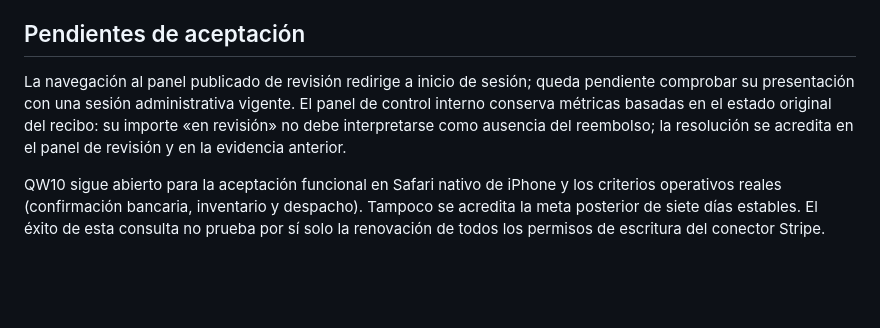
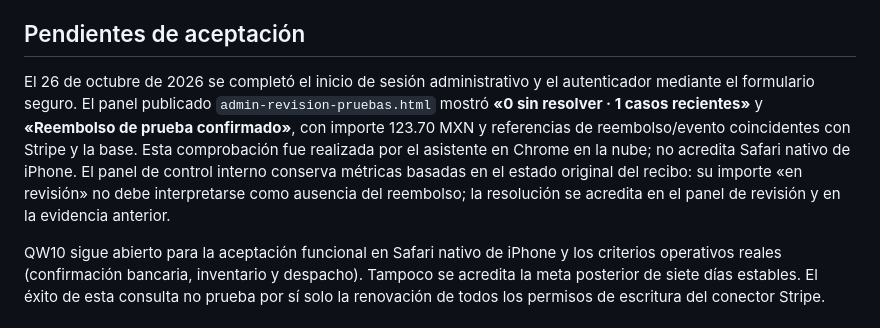
Before and after one commit to RHOSeguridadIndustrial/rhoseguridad, a Markdown page: docs/qw10-reembolsos-prueba.md, the part around the change. Rendered like a GitHub page; blank space fills up the shorter version.

Commit message:
Acreditar revisión autenticada del reembolso de prueba en RHO

```diff
--- a/docs/qw10-reembolsos-prueba.md
+++ b/docs/qw10-reembolsos-prueba.md
@@ -35,7 +35,7 @@ Revisión de solo lectura del **26 de octubre de 2026 a las 12:30 CDMX**:
 
 ## Pendientes de aceptación
 
-La navegación al panel publicado de revisión redirige a inicio de sesión; queda pendiente comprobar su presentación con una sesión administrativa vigente. El panel de control interno conserva métricas basadas en el estado original del recibo: su importe «en revisión» no debe interpretarse como ausencia del reembolso; la resolución se acredita en el panel de revisión y en la evidencia anterior.
+El 26 de octubre de 2026 se completó el inicio de sesión administrativo y el autenticador mediante el formulario seguro. El panel publicado `admin-revision-pruebas.html` mostró **«0 sin resolver · 1 casos recientes»** y **«Reembolso de prueba confirmado»**, con importe 123.70 MXN y referencias de reembolso/evento coincidentes con Stripe y la base. Esta comprobación fue realizada por el asistente en Chrome en la nube; no acredita Safari nativo de iPhone. El panel de control interno conserva métricas basadas en el estado original del recibo: su importe «en revisión» no debe interpretarse como ausencia del reembolso; la resolución se acredita en el panel de revisión y en la evidencia anterior.
 
 QW10 sigue abierto para la aceptación funcional en Safari nativo de iPhone y los criterios operativos reales (confirmación bancaria, inventario y despacho). Tampoco se acredita la meta posterior de siete días estables. El éxito de esta consulta no prueba por sí solo la renovación de todos los permisos de escritura del conector Stripe.
 
```
